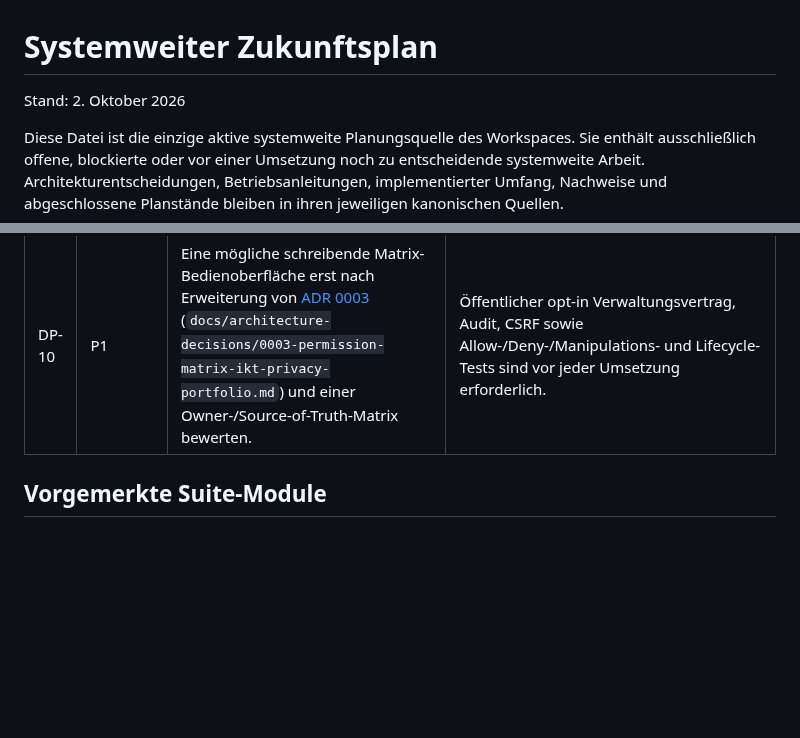
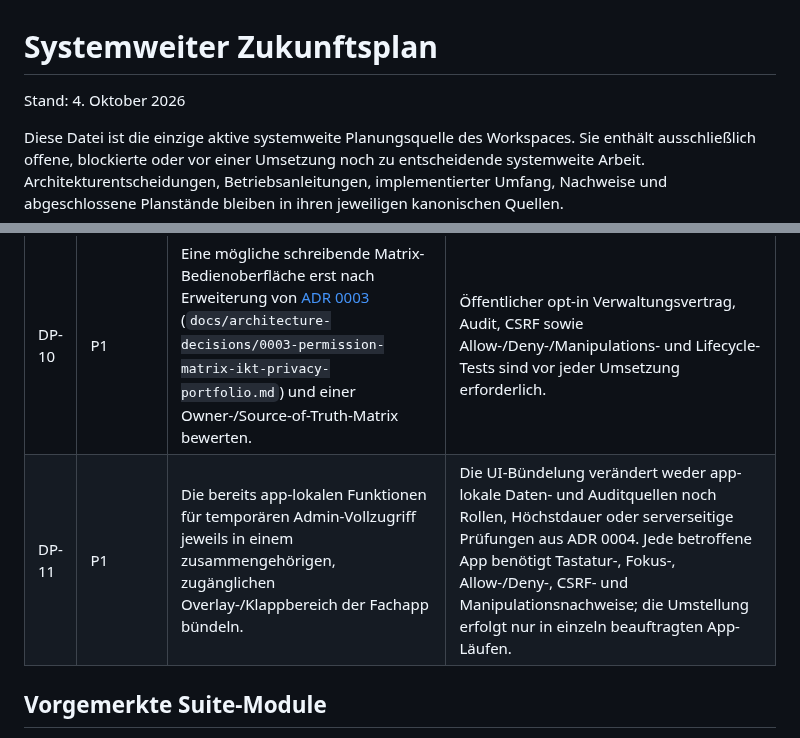
Before and after one commit to Filzmann/br-nextcloud-apps, a Markdown page: docs/zukunftsplan.md, 2 parts joined by grey strips. GitHub-like rendering; blank space fills up the shorter version.

Commit message:
docs: planen adminzugriffsoberflaechen

```diff
--- a/docs/zukunftsplan.md
+++ b/docs/zukunftsplan.md
@@ -1,6 +1,6 @@
 # Systemweiter Zukunftsplan
 
-Stand: 2. Oktober 2026
+Stand: 4. Oktober 2026
 
 Diese Datei ist die einzige aktive systemweite Planungsquelle des Workspaces.
 Sie enthält ausschließlich offene, blockierte oder vor einer Umsetzung noch zu
@@ -47,6 +47,7 @@ für jedes betroffene Repository bleibt erforderlich.
 | DP-08 | P1 | Die noch fehlenden app-lokalen Processing-Kataloge und die systemweite Coverage-Prüfung in einzelnen, freigegebenen App-Aufträgen vervollständigen. | Fachliche Lücken bleiben `PRIVACY-DECISION-REQUIRED`; Root-Schema und app-lokaler Katalog bleiben die einzige Wertquelle. |
 | DP-09 | P1 | Weitere app-eigene Retention-Policies nur mit eindeutigem Trigger, Datenowner, versioniertem V2-Provider, Holds und Wiederherstellungsvertrag ergänzen. | Der auslieferbare Processing-Katalog führt Datenklassen, technische Fristen und offene lokale Entscheidungen. Kundenspezifische Rechtsgrundlagen, Vereinbarungen, Rollenbezeichnungen und Evidenz werden weder hardcodiert noch zum technischen DELETE-Gate gemacht. |
 | DP-10 | P1 | Eine mögliche schreibende Matrix-Bedienoberfläche erst nach Erweiterung von [ADR 0003](architecture-decisions/0003-permission-matrix-ikt-privacy-portfolio.md) (`docs/architecture-decisions/0003-permission-matrix-ikt-privacy-portfolio.md`) und einer Owner-/Source-of-Truth-Matrix bewerten. | Öffentlicher opt-in Verwaltungsvertrag, Audit, CSRF sowie Allow-/Deny-/Manipulations- und Lifecycle-Tests sind vor jeder Umsetzung erforderlich. |
+| DP-11 | P1 | Die bereits app-lokalen Funktionen für temporären Admin-Vollzugriff jeweils in einem zusammengehörigen, zugänglichen Overlay-/Klappbereich der Fachapp bündeln. | Die UI-Bündelung verändert weder app-lokale Daten- und Auditquellen noch Rollen, Höchstdauer oder serverseitige Prüfungen aus ADR 0004. Jede betroffene App benötigt Tastatur-, Fokus-, Allow-/Deny-, CSRF- und Manipulationsnachweise; die Umstellung erfolgt nur in einzeln beauftragten App-Läufen. |
 
 ## Vorgemerkte Suite-Module
 
```
